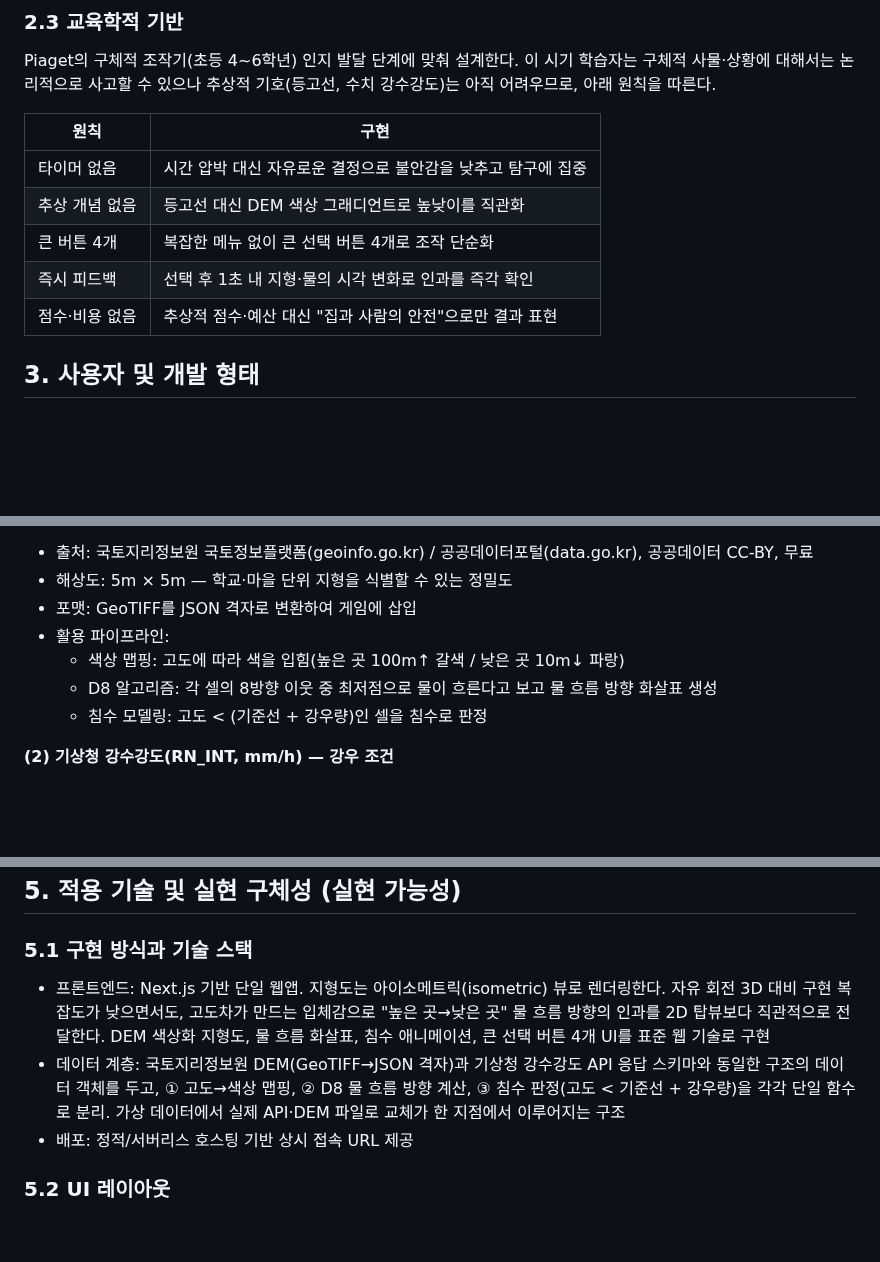
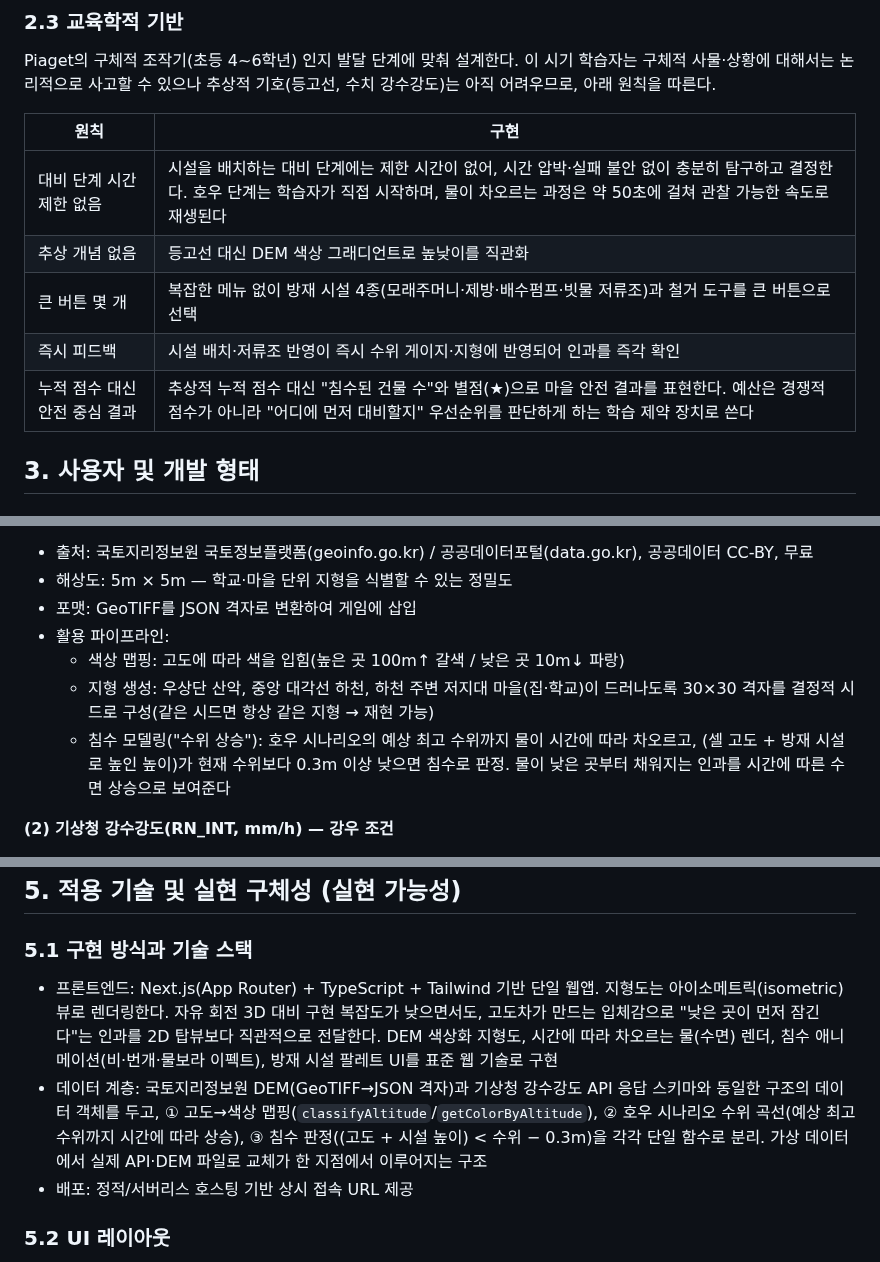
Before and after one commit to 26-weatherhackathon/weather-hackathon-demo, a Markdown page: docs/PLAN.md, 3 parts joined by grey strips. GitHub-like rendering; blank space fills up the shorter version.

```diff
--- a/docs/PLAN.md
+++ b/docs/PLAN.md
@@ -26,11 +26,11 @@ Piaget의 구체적 조작기(초등 4~6학년) 인지 발달 단계에 맞춰
 
 | 원칙 | 구현 |
 |---|---|
-| 타이머 없음 | 시간 압박 대신 자유로운 결정으로 불안감을 낮추고 탐구에 집중 |
+| 대비 단계 시간 제한 없음 | 시설을 배치하는 대비 단계에는 제한 시간이 없어, 시간 압박·실패 불안 없이 충분히 탐구하고 결정한다. 호우 단계는 학습자가 직접 시작하며, 물이 차오르는 과정은 약 50초에 걸쳐 관찰 가능한 속도로 재생된다 |
 | 추상 개념 없음 | 등고선 대신 DEM 색상 그래디언트로 높낮이를 직관화 |
-| 큰 버튼 4개 | 복잡한 메뉴 없이 큰 선택 버튼 4개로 조작 단순화 |
-| 즉시 피드백 | 선택 후 1초 내 지형·물의 시각 변화로 인과를 즉각 확인 |
-| 점수·비용 없음 | 추상적 점수·예산 대신 "집과 사람의 안전"으로만 결과 표현 |
+| 큰 버튼 몇 개 | 복잡한 메뉴 없이 방재 시설 4종(모래주머니·제방·배수펌프·빗물 저류조)과 철거 도구를 큰 버튼으로 선택 |
+| 즉시 피드백 | 시설 배치·저류조 반영이 즉시 수위 게이지·지형에 반영되어 인과를 즉각 확인 |
+| 누적 점수 대신 안전 중심 결과 | 추상적 누적 점수 대신 "침수된 건물 수"와 별점(★)으로 마을 안전 결과를 표현한다. 예산은 경쟁적 점수가 아니라 "어디에 먼저 대비할지" 우선순위를 판단하게 하는 학습 제약 장치로 쓴다 |
 
 ## 3. 사용자 및 개발 형태
 
@@ -55,8 +55,8 @@ Piaget의 구체적 조작기(초등 4~6학년) 인지 발달 단계에 맞춰
 - 포맷: GeoTIFF를 JSON 격자로 변환하여 게임에 삽입
 - 활용 파이프라인:
   - 색상 맵핑: 고도에 따라 색을 입힘(높은 곳 100m↑ 갈색 / 낮은 곳 10m↓ 파랑)
-  - D8 알고리즘: 각 셀의 8방향 이웃 중 최저점으로 물이 흐른다고 보고 물 흐름 방향 화살표 생성
-  - 침수 모델링: 고도 < (기준선 + 강우량)인 셀을 침수로 판정
+  - 지형 생성: 우상단 산악, 중앙 대각선 하천, 하천 주변 저지대 마을(집·학교)이 드러나도록 30×30 격자를 결정적 시드로 구성(같은 시드면 항상 같은 지형 → 재현 가능)
+  - 침수 모델링("수위 상승"): 호우 시나리오의 예상 최고 수위까지 물이 시간에 따라 차오르고, (셀 고도 + 방재 시설로 높인 높이)가 현재 수위보다 0.3m 이상 낮으면 침수로 판정. 물이 낮은 곳부터 채워지는 인과를 시간에 따른 수면 상승으로 보여준다
 
 **(2) 기상청 강수강도(RN_INT, mm/h) — 강우 조건**
 
@@ -71,8 +71,8 @@ Piaget의 구체적 조작기(초등 4~6학년) 인지 발달 단계에 맞춰
 
 ### 5.1 구현 방식과 기술 스택
 
-- 프론트엔드: Next.js 기반 단일 웹앱. 지형도는 아이소메트릭(isometric) 뷰로 렌더링한다. 자유 회전 3D 대비 구현 복잡도가 낮으면서도, 고도차가 만드는 입체감으로 "높은 곳→낮은 곳" 물 흐름 방향의 인과를 2D 탑뷰보다 직관적으로 전달한다. DEM 색상화 지형도, 물 흐름 화살표, 침수 애니메이션, 큰 선택 버튼 4개 UI를 표준 웹 기술로 구현
-- 데이터 계층: 국토지리정보원 DEM(GeoTIFF→JSON 격자)과 기상청 강수강도 API 응답 스키마와 동일한 구조의 데이터 객체를 두고, ① 고도→색상 맵핑, ② D8 물 흐름 방향 계산, ③ 침수 판정(고도 < 기준선 + 강우량)을 각각 단일 함수로 분리. 가상 데이터에서 실제 API·DEM 파일로 교체가 한 지점에서 이루어지는 구조
+- 프론트엔드: Next.js(App Router) + TypeScript + Tailwind 기반 단일 웹앱. 지형도는 아이소메트릭(isometric) 뷰로 렌더링한다. 자유 회전 3D 대비 구현 복잡도가 낮으면서도, 고도차가 만드는 입체감으로 "낮은 곳이 먼저 잠긴다"는 인과를 2D 탑뷰보다 직관적으로 전달한다. DEM 색상화 지형도, 시간에 따라 차오르는 물(수면) 렌더, 침수 애니메이션(비·번개·물보라 이펙트), 방재 시설 팔레트 UI를 표준 웹 기술로 구현
+- 데이터 계층: 국토지리정보원 DEM(GeoTIFF→JSON 격자)과 기상청 강수강도 API 응답 스키마와 동일한 구조의 데이터 객체를 두고, ① 고도→색상 맵핑(`classifyAltitude`/`getColorByAltitude`), ② 호우 시나리오 수위 곡선(예상 최고 수위까지 시간에 따라 상승), ③ 침수 판정((고도 + 시설 높이) < 수위 − 0.3m)을 각각 단일 함수로 분리. 가상 데이터에서 실제 API·DEM 파일로 교체가 한 지점에서 이루어지는 구조
 - 배포: 정적/서버리스 호스팅 기반 상시 접속 URL 제공
 
 ### 5.2 UI 레이아웃
```
Also changed, not shown: other parts of docs/PLAN.md (+46 -21 lines).
